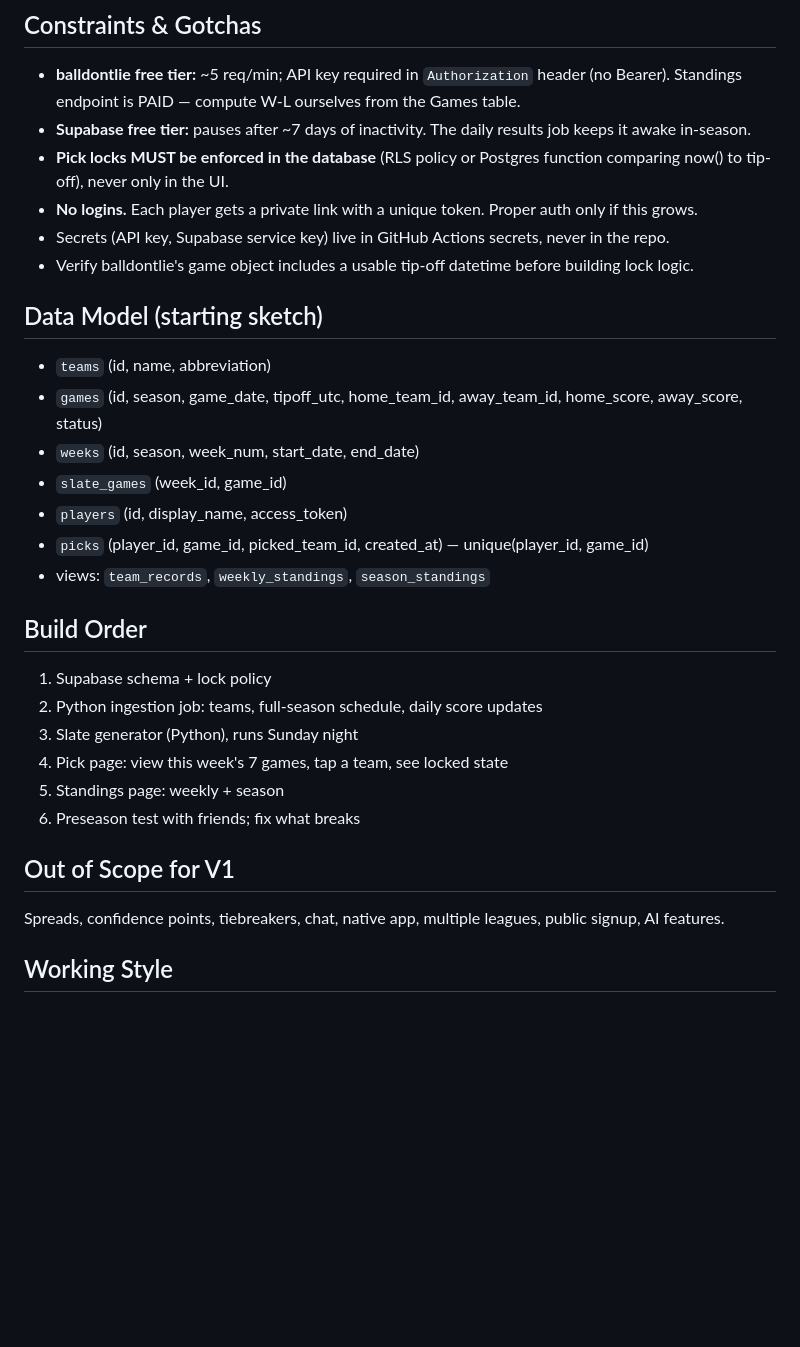
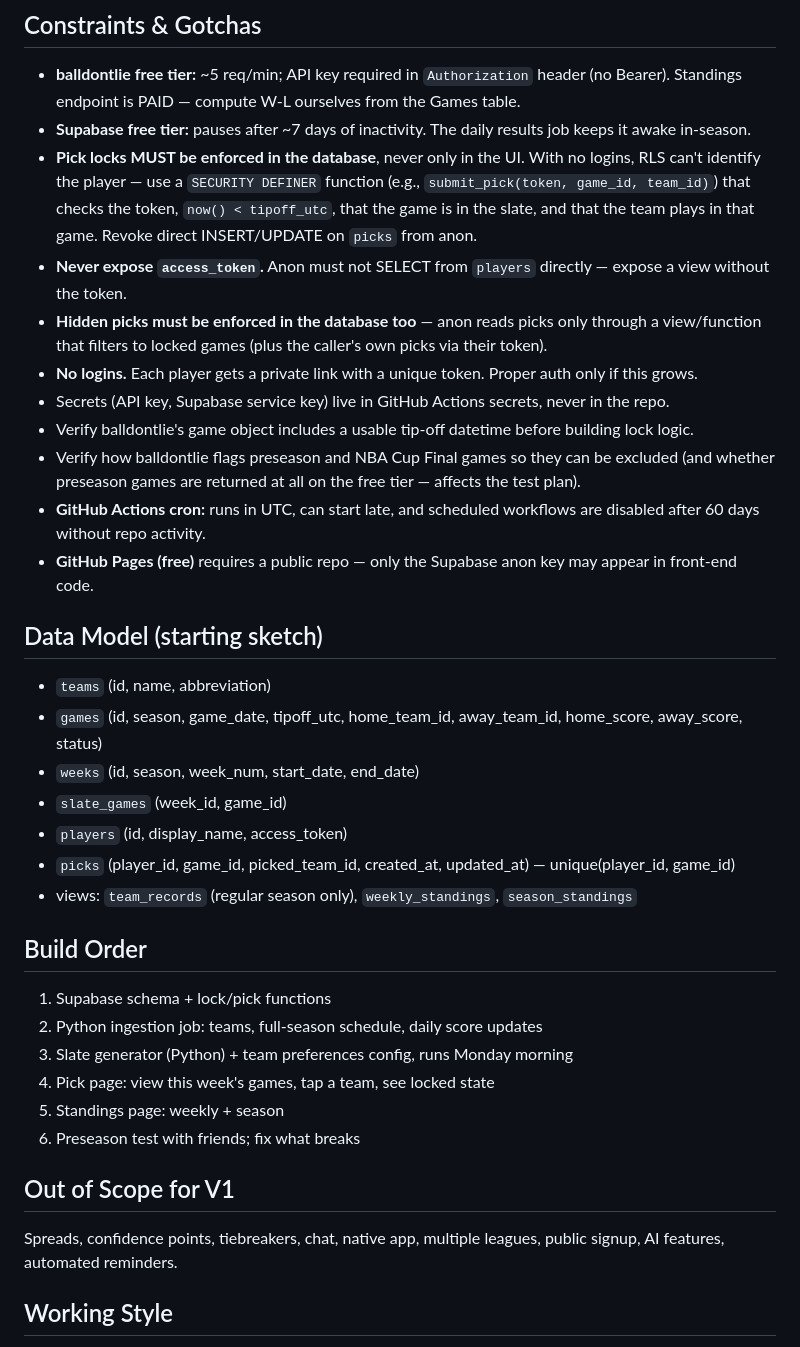
Before and after one commit to danigle/nba-pickem, a Markdown page: CLAUDE.md, the part around one of its changes. Rendered like a GitHub page; blank space fills up the shorter version.

```diff
--- a/CLAUDE.md
+++ b/CLAUDE.md
@@ -40,10 +55,15 @@ Preseason (starts Oct 3) is the test window.
 ## Constraints & Gotchas
 - **balldontlie free tier:** ~5 req/min; API key required in `Authorization` header (no Bearer). Standings endpoint is PAID — compute W-L ourselves from the Games table.
 - **Supabase free tier:** pauses after ~7 days of inactivity. The daily results job keeps it awake in-season.
-- **Pick locks MUST be enforced in the database** (RLS policy or Postgres function comparing now() to tip-off), never only in the UI.
+- **Pick locks MUST be enforced in the database**, never only in the UI. With no logins, RLS can't identify the player — use a `SECURITY DEFINER` function (e.g., `submit_pick(token, game_id, team_id)`) that checks the token, `now() < tipoff_utc`, that the game is in the slate, and that the team plays in that game. Revoke direct INSERT/UPDATE on `picks` from anon.
+- **Never expose `access_token`.** Anon must not SELECT from `players` directly — expose a view without the token.
+- **Hidden picks must be enforced in the database too** — anon reads picks only through a view/function that filters to locked games (plus the caller's own picks via their token).
 - **No logins.** Each player gets a private link with a unique token. Proper auth only if this grows.
 - Secrets (API key, Supabase service key) live in GitHub Actions secrets, never in the repo.
 - Verify balldontlie's game object includes a usable tip-off datetime before building lock logic.
+- Verify how balldontlie flags preseason and NBA Cup Final games so they can be excluded (and whether preseason games are returned at all on the free tier — affects the test plan).
+- **GitHub Actions cron:** runs in UTC, can start late, and scheduled workflows are disabled after 60 days without repo activity.
+- **GitHub Pages (free)** requires a public repo — only the Supabase anon key may appear in front-end code.
 
 ## Data Model (starting sketch)
 - `teams` (id, name, abbreviation)
@@ -51,19 +71,19 @@ Preseason (starts Oct 3) is the test window.
 - `weeks` (id, season, week_num, start_date, end_date)
 - `slate_games` (week_id, game_id)
 - `players` (id, display_name, access_token)
-- `picks` (player_id, game_id, picked_team_id, created_at) — unique(player_id, game_id)
-- views: `team_records`, `weekly_standings`, `season_standings`
+- `picks` (player_id, game_id, picked_team_id, created_at, updated_at) — unique(player_id, game_id)
+- views: `team_records` (regular season only), `weekly_standings`, `season_standings`
 
 ## Build Order
-1. Supabase schema + lock policy
+1. Supabase schema + lock/pick functions
 2. Python ingestion job: teams, full-season schedule, daily score updates
-3. Slate generator (Python), runs Sunday night
-4. Pick page: view this week's 7 games, tap a team, see locked state
+3. Slate generator (Python) + team preferences config, runs Monday morning
+4. Pick page: view this week's games, tap a team, see locked state
 5. Standings page: weekly + season
 6. Preseason test with friends; fix what breaks
 
 ## Out of Scope for V1
-Spreads, confidence points, tiebreakers, chat, native app, multiple leagues, public signup, AI features.
+Spreads, confidence points, tiebreakers, chat, native app, multiple leagues, public signup, AI features, automated reminders.
 
 ## Working Style
 - Owner: Daniel. Comfortable with SQL and Python; prefers direct, concise explanations.
```
Also changed, not shown: other parts of CLAUDE.md (+22 -7 lines).
